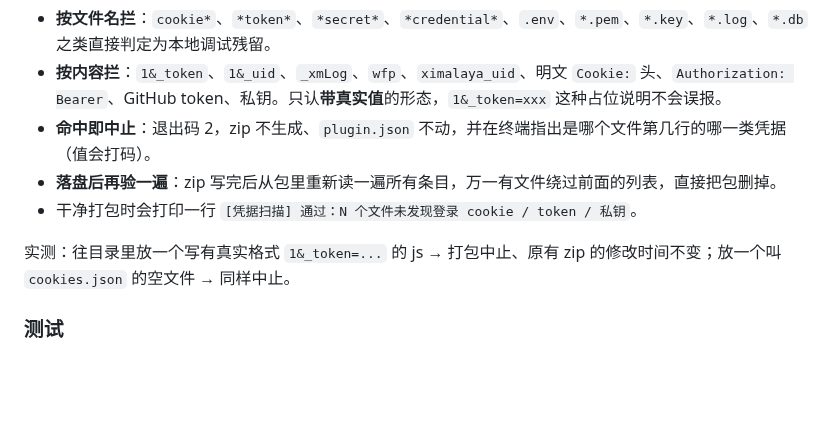
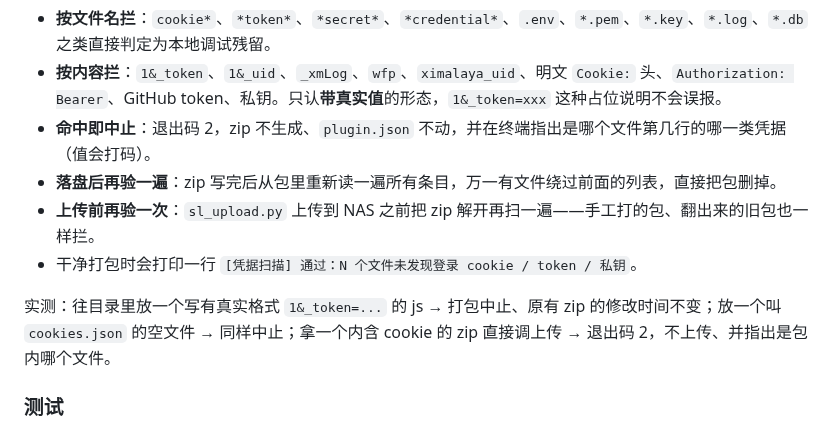
Before and after one commit to cai55667788/songloft-ximalaya, a Markdown page: CHANGELOG.md, the part around the change. Rendered like a GitHub page; blank space fills up the shorter version.

Commit message:
docs: v0.20.0 更新日志补充上传前凭据检查

```diff
--- a/CHANGELOG.md
+++ b/CHANGELOG.md
@@ -27,9 +27,10 @@
 - **按内容拦**：`1&_token`、`1&_uid`、`_xmLog`、`wfp`、`ximalaya_uid`、明文 `Cookie:` 头、`Authorization: Bearer`、GitHub token、私钥。只认**带真实值**的形态，`1&_token=xxx` 这种占位说明不会误报。
 - **命中即中止**：退出码 2，zip 不生成、`plugin.json` 不动，并在终端指出是哪个文件第几行的哪一类凭据（值会打码）。
 - **落盘后再验一遍**：zip 写完后从包里重新读一遍所有条目，万一有文件绕过前面的列表，直接把包删掉。
+- **上传前再验一次**：`sl_upload.py` 上传到 NAS 之前把 zip 解开再扫一遍——手工打的包、翻出来的旧包也一样拦。
 - 干净打包时会打印一行 `[凭据扫描] 通过：N 个文件未发现登录 cookie / token / 私钥`。
 
-实测：往目录里放一个写有真实格式 `1&_token=...` 的 js → 打包中止、原有 zip 的修改时间不变；放一个叫 `cookies.json` 的空文件 → 同样中止。
+实测：往目录里放一个写有真实格式 `1&_token=...` 的 js → 打包中止、原有 zip 的修改时间不变；放一个叫 `cookies.json` 的空文件 → 同样中止；拿一个内含 cookie 的 zip 直接调上传 → 退出码 2，不上传、并指出是包内哪个文件。
 
 ### 测试
 
```
